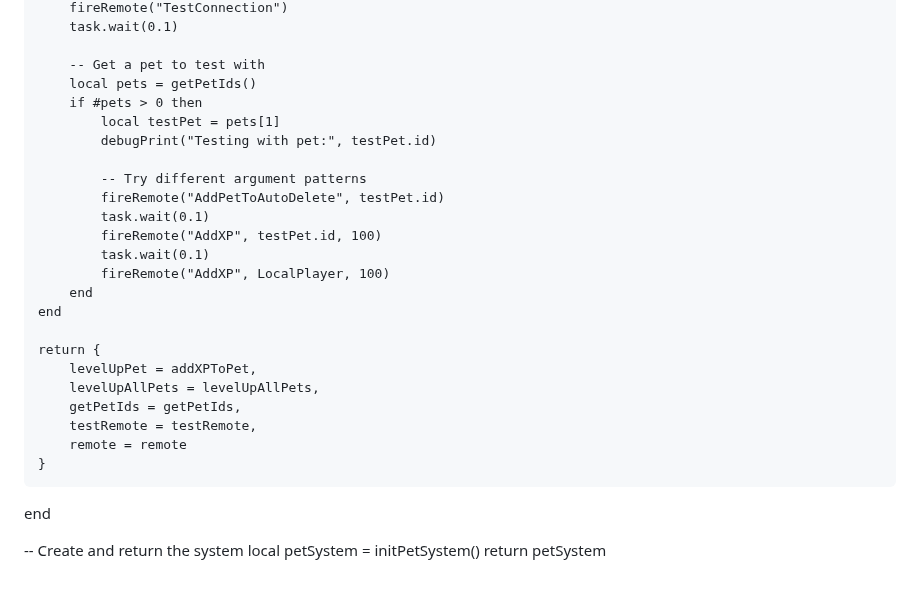
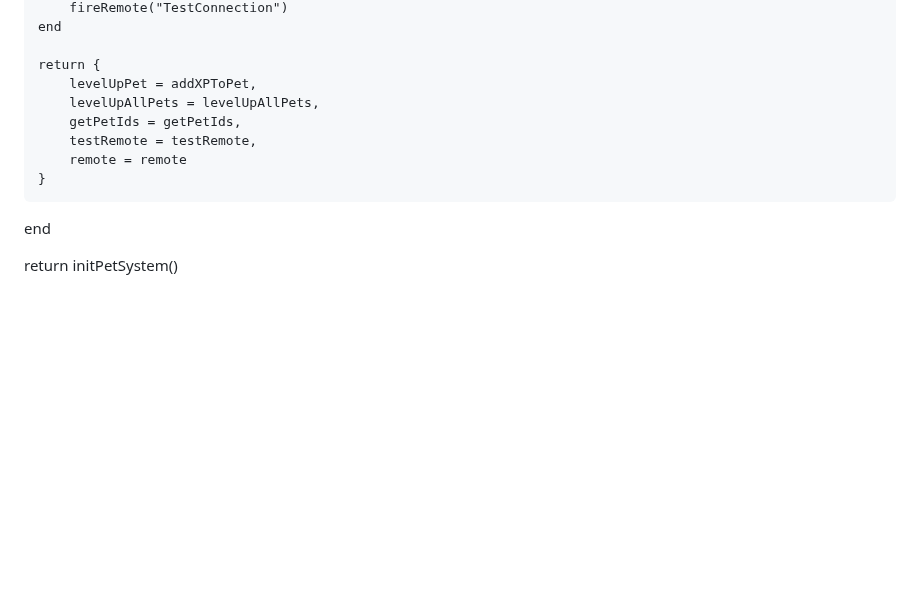
Before and after one commit to Arise08/ss, a Markdown page: README.md, the part around one of its changes. GitHub-like rendering; blank space fills up the shorter version.

```diff
--- a/README.md
+++ b/README.md
@@ -120,19 +98,4 @@ local function initPetSystem()
         fireRemote("TestConnection")
-        task.wait(0.1)
-
-        -- Get a pet to test with
-        local pets = getPetIds()
-        if #pets > 0 then
-            local testPet = pets[1]
-            debugPrint("Testing with pet:", testPet.id)
-
-            -- Try different argument patterns
-            fireRemote("AddPetToAutoDelete", testPet.id)
-            task.wait(0.1)
-            fireRemote("AddXP", testPet.id, 100)
-            task.wait(0.1)
-            fireRemote("AddXP", LocalPlayer, 100)
-        end
     end
 
     return {
@@ -144,6 +107,4 @@ local function initPetSystem()
     }
 end
 
--- Create and return the system
-local petSystem = initPetSystem()
-return petSystem
+return initPetSystem()
```
Also changed, not shown: other parts of README.md (+16 -38 lines).
